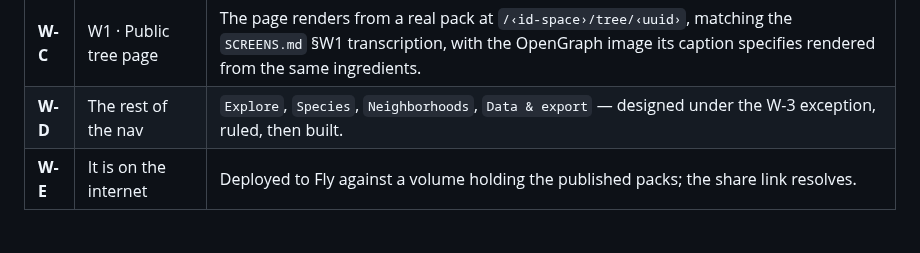
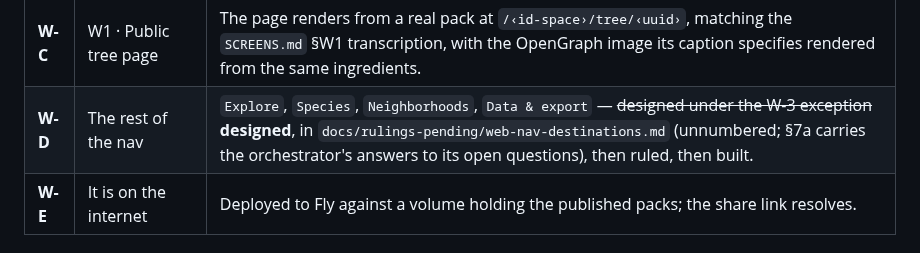
Before and after one commit to PlatosTwin/cypress, a Markdown page: docs/ROADMAP.md, the part around the change. Rendered like a GitHub page.

Commit message:
docs: W-D's design half is done, and names the document that did it
Co-Authored-By: Claude Opus 5 <noreply@anthropic.com>

```diff
--- a/docs/ROADMAP.md
+++ b/docs/ROADMAP.md
@@ -201,7 +201,7 @@ growth loop" — terminate at the moment of sharing. W1 is the page those links
 | **W-A** | Foundation | `web/` exists and builds; `testflight.yml` classifies it correctly so a web commit neither runs the iOS suite nor mints a TestFlight build; `web.yml` runs the web suite on ubuntu; the web run/verify pair W-9 proposes — `run_web_tests.sh` and `verify_web_test_log.sh`, to be written under `Tools/` by this milestone — judges a log rather than an exit code. |
 | **W-B** | The three portable assets | Design tokens exported from the Swift declarations to CSS custom properties, with a test that the export still matches its source; the domain rules (vitality rubric, `Quantity`, the 25 m grid, growth-charting eligibility, ID spaces) re-derived in TypeScript against ported Swift test cases; a read layer that opens a published city pack through the same schema the phone uses. |
 | **W-C** | W1 · Public tree page | The page renders from a real pack at `/‹id-space›/tree/‹uuid›`, matching the `SCREENS.md` §W1 transcription, with the OpenGraph image its caption specifies rendered from the same ingredients. |
-| **W-D** | The rest of the nav | `Explore`, `Species`, `Neighborhoods`, `Data & export` — designed under the W-3 exception, ruled, then built. |
+| **W-D** | The rest of the nav | `Explore`, `Species`, `Neighborhoods`, `Data & export` — ~~designed under the W-3 exception~~ **designed**, in `docs/rulings-pending/web-nav-destinations.md` (unnumbered; §7a carries the orchestrator's answers to its open questions), then ruled, then built. |
 | **W-E** | It is on the internet | Deployed to Fly against a volume holding the published packs; the share link resolves. |
 
 ### Decided in the proposal, not open
```
